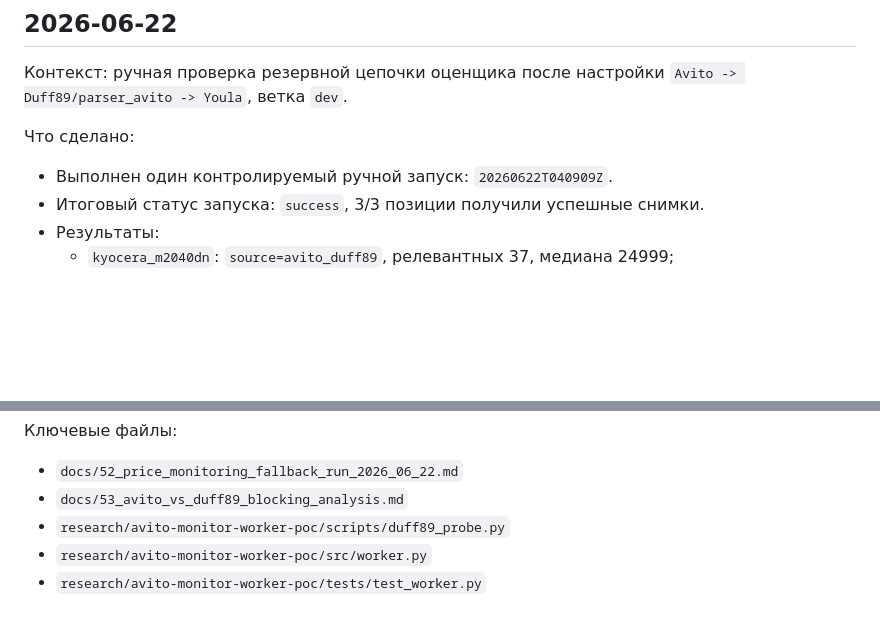
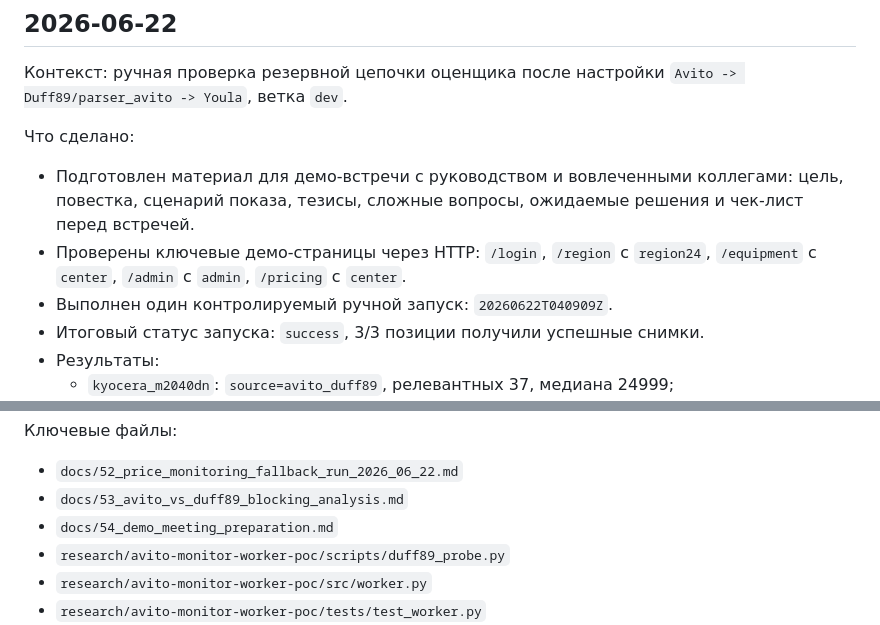
Before and after one commit to milexx/equipment-accounting, a Markdown page: SESSIONS.md, 2 parts joined by grey strips. Drawn GitHub-style; blank space fills up the shorter version.

Commit message:
Prepare leadership demo meeting

```diff
--- a/SESSIONS.md
+++ b/SESSIONS.md
@@ -6,6 +6,8 @@
 
 Что сделано:
 
+- Подготовлен материал для демо-встречи с руководством и вовлеченными коллегами: цель, повестка, сценарий показа, тезисы, сложные вопросы, ожидаемые решения и чек-лист перед встречей.
+- Проверены ключевые демо-страницы через HTTP: `/login`, `/region` с `region24`, `/equipment` с `center`, `/admin` с `admin`, `/pricing` с `center`.
 - Выполнен один контролируемый ручной запуск: `20260622T040909Z`.
 - Итоговый статус запуска: `success`, 3/3 позиции получили успешные снимки.
 - Результаты:
@@ -25,6 +27,7 @@
 
 - `docs/52_price_monitoring_fallback_run_2026_06_22.md`
 - `docs/53_avito_vs_duff89_blocking_analysis.md`
+- `docs/54_demo_meeting_preparation.md`
 - `research/avito-monitor-worker-poc/scripts/duff89_probe.py`
 - `research/avito-monitor-worker-poc/src/worker.py`
 - `research/avito-monitor-worker-poc/tests/test_worker.py`
```
Also changed, not shown: docs/54_demo_meeting_preparation.md (added, +297 -0 lines), docs/continuation.md (+2 -0 lines).
